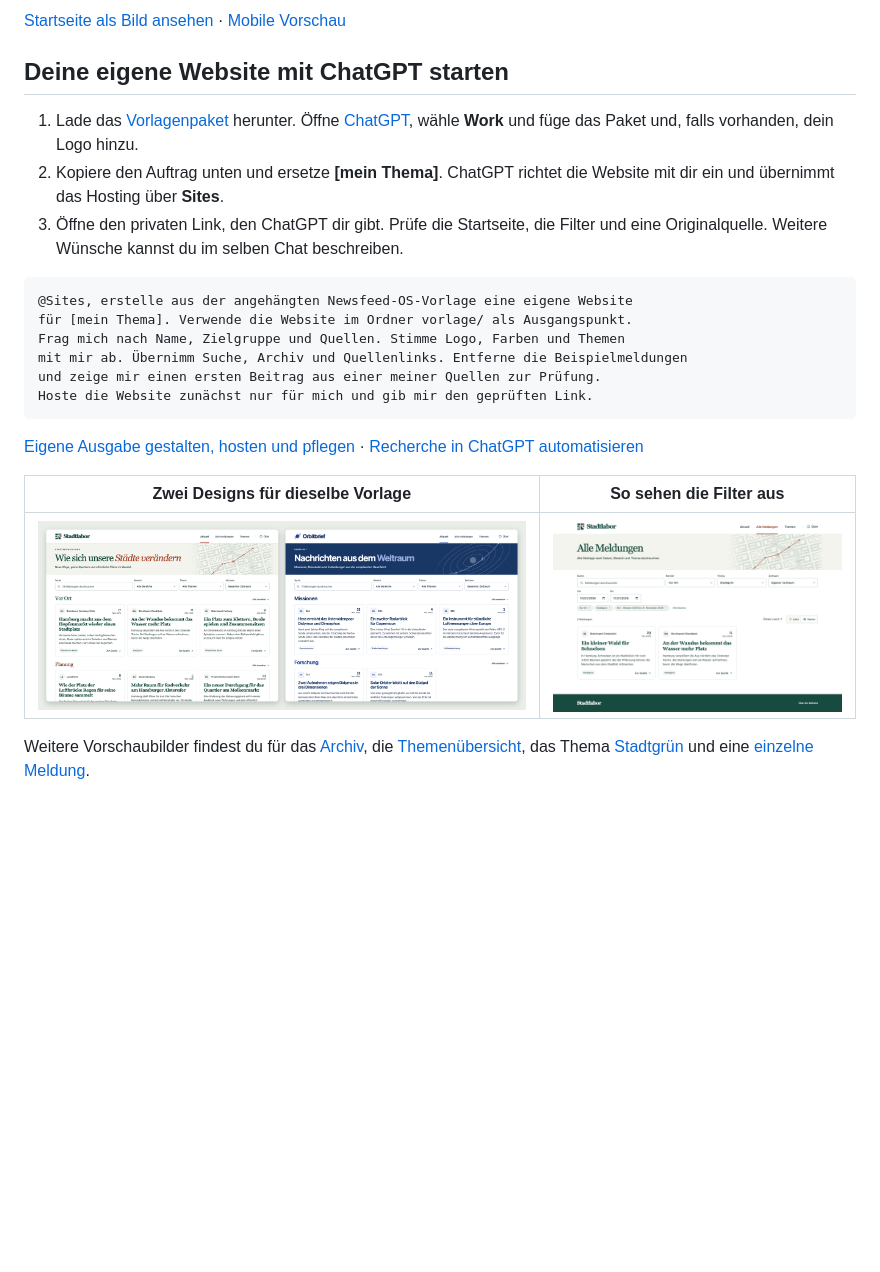
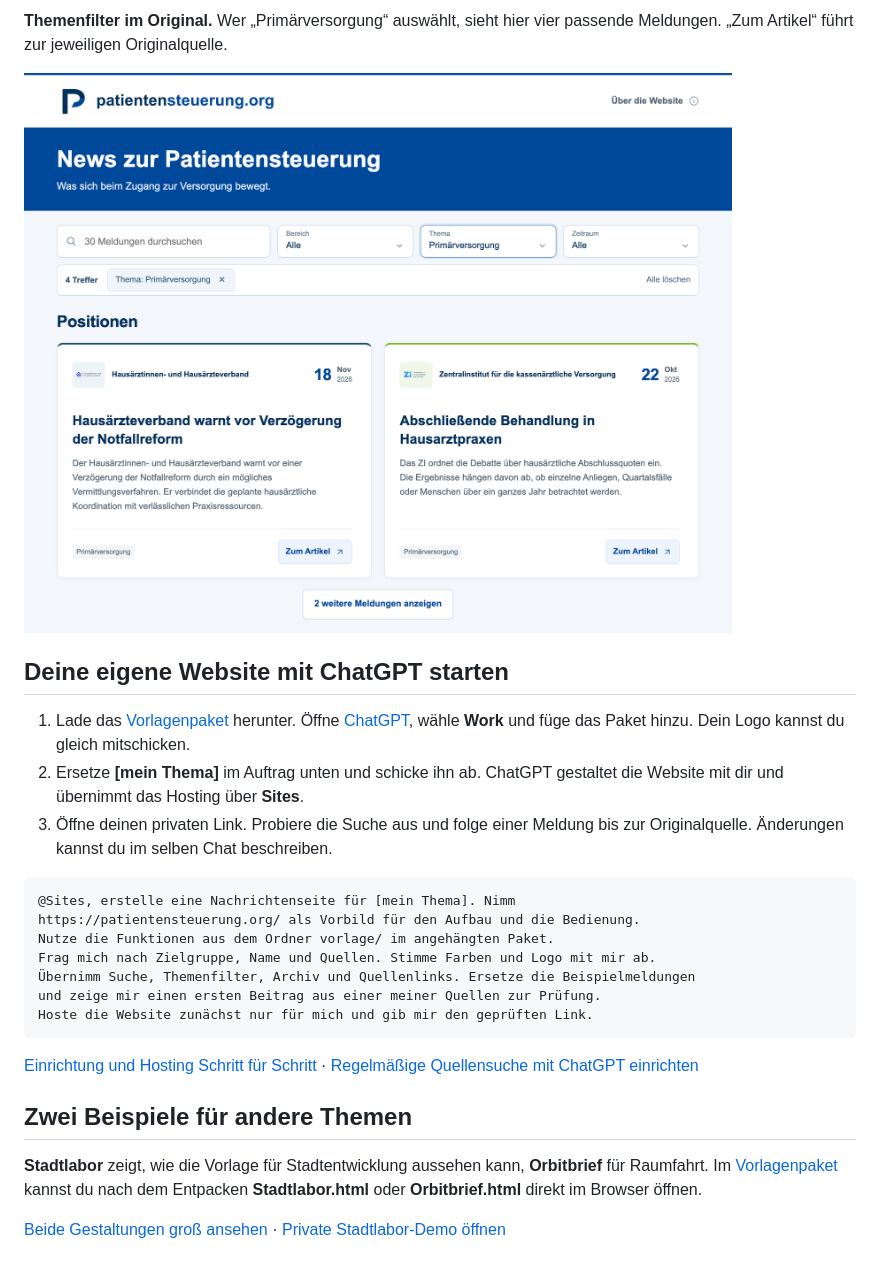
Before and after one commit to TimoFrank/newsfeed-os, a Markdown page: README.md, the part around one of its changes. Rendered like a GitHub page; pictures changed too: docs/patientensteuerung-filter.png (added); blank space fills up the shorter version.

Commit message:
Patientensteuerung.org als Vorbild mit großen Originalansichten zeigen

````diff
--- a/README.md
+++ b/README.md
@@ -12,25 +12,28 @@ Die Webadresse ist nur für den Inhaber dieser Demo zugänglich. Mit dem Downloa
 
-[Startseite als Bild ansehen](docs/startseite.png) · [Mobile Vorschau](docs/mobil.png)
+**Themenfilter im Original.** Wer „Primärversorgung“ auswählt, sieht hier vier passende Meldungen. „Zum Artikel“ führt zur jeweiligen Originalquelle.
+
+[![Patientensteuerung.org mit dem Thema Primärversorgung und vier Treffern](docs/patientensteuerung-filter.png)](docs/patientensteuerung-filter.png)
 
 ## Deine eigene Website mit ChatGPT starten
 
-1. Lade das [Vorlagenpaket](docs/demos/Newsfeed-OS.zip?raw=true) herunter. Öffne [ChatGPT](https://chatgpt.com/), wähle **Work** und füge das Paket und, falls vorhanden, dein Logo hinzu.
-2. Kopiere den Auftrag unten und ersetze **[mein Thema]**. ChatGPT richtet die Website mit dir ein und übernimmt das Hosting über **Sites**.
-3. Öffne den privaten Link, den ChatGPT dir gibt. Prüfe die Startseite, die Filter und eine Originalquelle. Weitere Wünsche kannst du im selben Chat beschreiben.
+1. Lade das [Vorlagenpaket](docs/demos/Newsfeed-OS.zip?raw=true) herunter. Öffne [ChatGPT](https://chatgpt.com/), wähle **Work** und füge das Paket hinzu. Dein Logo kannst du gleich mitschicken.
+2. Ersetze **[mein Thema]** im Auftrag unten und schicke ihn ab. ChatGPT gestaltet die Website mit dir und übernimmt das Hosting über **Sites**.
+3. Öffne deinen privaten Link. Probiere die Suche aus und folge einer Meldung bis zur Originalquelle. Änderungen kannst du im selben Chat beschreiben.
 
 ```text
-@Sites, erstelle aus der angehängten Newsfeed-OS-Vorlage eine eigene Website
-für [mein Thema]. Verwende die Website im Ordner vorlage/ als Ausgangspunkt.
-Frag mich nach Name, Zielgruppe und Quellen. Stimme Logo, Farben und Themen
-mit mir ab. Übernimm Suche, Archiv und Quellenlinks. Entferne die Beispielmeldungen
+@Sites, erstelle eine Nachrichtenseite für [mein Thema]. Nimm
+https://patientensteuerung.org/ als Vorbild für den Aufbau und die Bedienung.
+Nutze die Funktionen aus dem Ordner vorlage/ im angehängten Paket.
+Frag mich nach Zielgruppe, Name und Quellen. Stimme Farben und Logo mit mir ab.
+Übernimm Suche, Themenfilter, Archiv und Quellenlinks. Ersetze die Beispielmeldungen
 und zeige mir einen ersten Beitrag aus einer meiner Quellen zur Prüfung.
 Hoste die Website zunächst nur für mich und gib mir den geprüften Link.
 ```
 
-[Eigene Ausgabe gestalten, hosten und pflegen](docs/eigene-ausgabe.md) · [Recherche in ChatGPT automatisieren](docs/quellen-beobachten.md)
+[Einrichtung und Hosting Schritt für Schritt](docs/eigene-ausgabe.md) · [Regelmäßige Quellensuche mit ChatGPT einrichten](docs/quellen-beobachten.md)
 
-| Zwei Designs für dieselbe Vorlage | So sehen die Filter aus |
-| --- | --- |
-| [![Stadtlabor und Orbitbrief im direkten Vergleich](docs/ausgaben.png)](docs/ausgaben.png) | [![Archiv mit ausgewähltem Thema und Zeitraum](docs/filter.png)](docs/filter.png) |
+## Zwei Beispiele für andere Themen
 
-Weitere Vorschaubilder findest du für das [Archiv](docs/archiv.png), die [Themenübersicht](docs/themen.png), das Thema [Stadtgrün](docs/thema-stadtgruen.png) und eine [einzelne Meldung](docs/meldung.png).
+**Stadtlabor** zeigt, wie die Vorlage für Stadtentwicklung aussehen kann, **Orbitbrief** für Raumfahrt. Im [Vorlagenpaket](docs/demos/Newsfeed-OS.zip?raw=true) kannst du nach dem Entpacken **Stadtlabor.html** oder **Orbitbrief.html** direkt im Browser öffnen.
+
+[Beide Gestaltungen groß ansehen](docs/ansichten.md#beispiele-für-andere-themen) · [Private Stadtlabor-Demo öffnen](https://stadtlabor-newsfeed-demo.timofrank.chatgpt.site)
````
Also changed, not shown: other parts of README.md (+5 -5 lines), docs/ansichten.md (added, +51 -0 lines), docs/eigene-ausgabe.md (+4 -2 lines), docs/patientensteuerung-mobil.png (added), docs/patientensteuerung-newsletter.png (added), docs/patientensteuerung-start.png (added).
